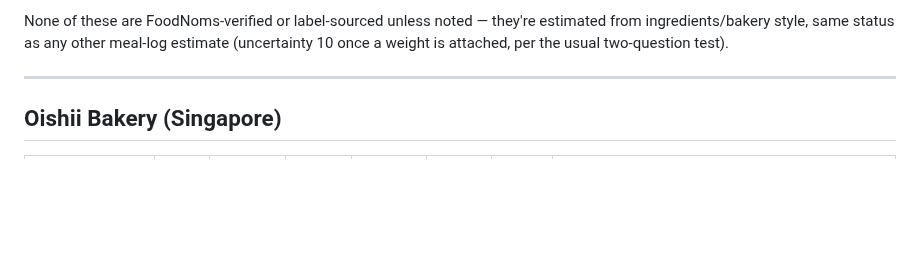
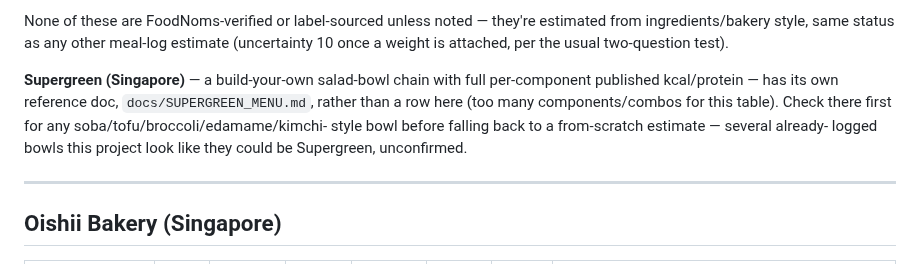
Before and after one commit to little-big-h/Recipes, a Markdown page: docs/MEAL_LOG_PRODUCTS.md, the part around the change. Rendered like a GitHub page; blank space fills up the shorter version.

Commit message:
docs: ingest Supergreen menu ingredients & nutrition
Co-Authored-By: Claude Sonnet 5 <noreply@anthropic.com>
Claude-Session: https://claude.ai/code/session_019wdVgeHySKXwGSP9ykmDpK

```diff
--- a/docs/MEAL_LOG_PRODUCTS.md
+++ b/docs/MEAL_LOG_PRODUCTS.md
@@ -19,6 +19,13 @@ keeping around, since Holger returns to the same bakeries.
 None of these are FoodNoms-verified or label-sourced unless noted — they're
 estimated from ingredients/bakery style, same status as any other meal-log estimate
 (uncertainty 10 once a weight is attached, per the usual two-question test).
+
+**Supergreen (Singapore)** — a build-your-own salad-bowl chain with full
+per-component published kcal/protein — has its own reference doc,
+`docs/SUPERGREEN_MENU.md`, rather than a row here (too many components/combos
+for this table). Check there first for any soba/tofu/broccoli/edamame/kimchi-
+style bowl before falling back to a from-scratch estimate — several already-
+logged bowls this project look like they could be Supergreen, unconfirmed.
 
 ---
 
```
Also changed, not shown: docs/SUPERGREEN_MENU.md (added, +105 -0 lines).
